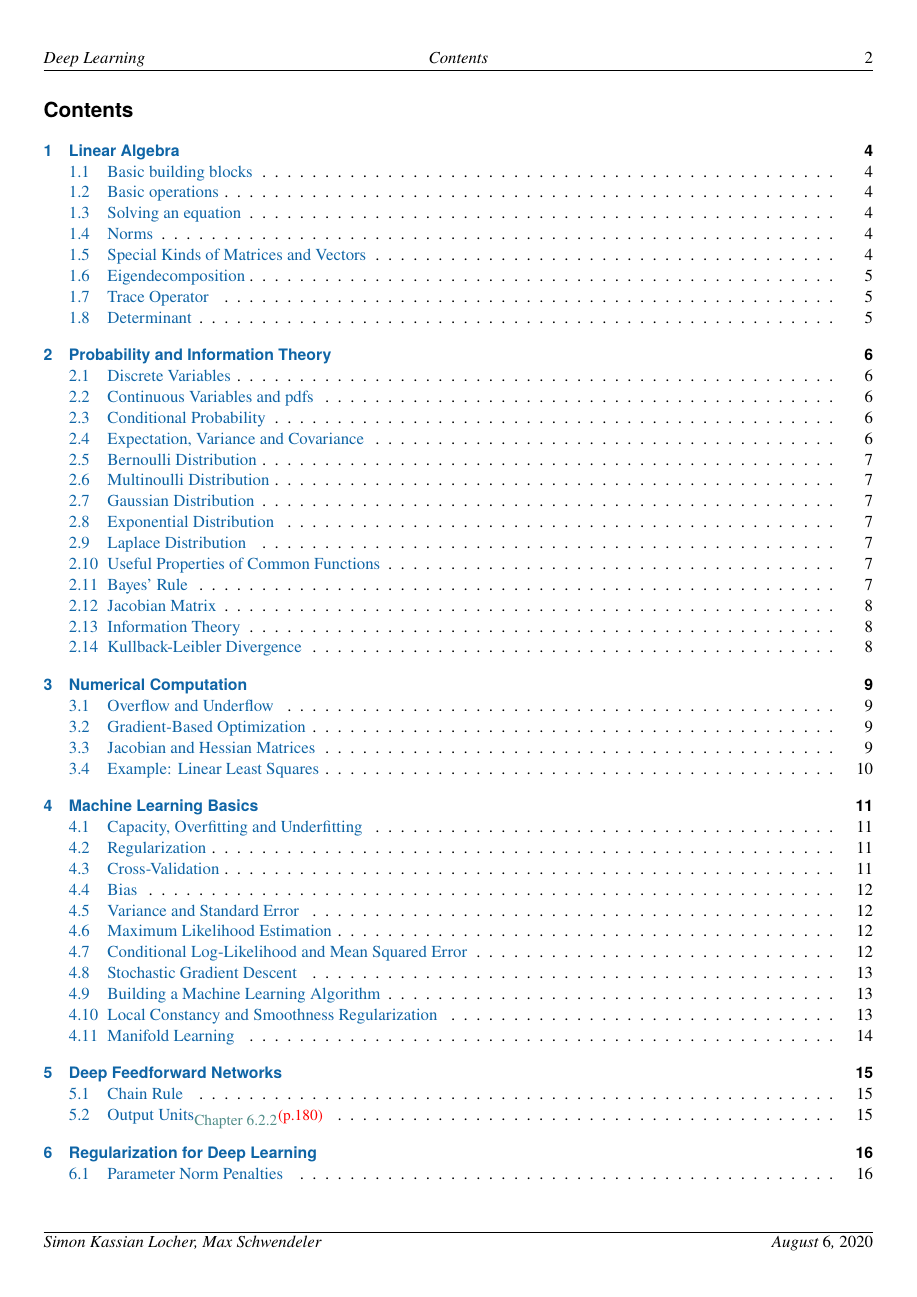
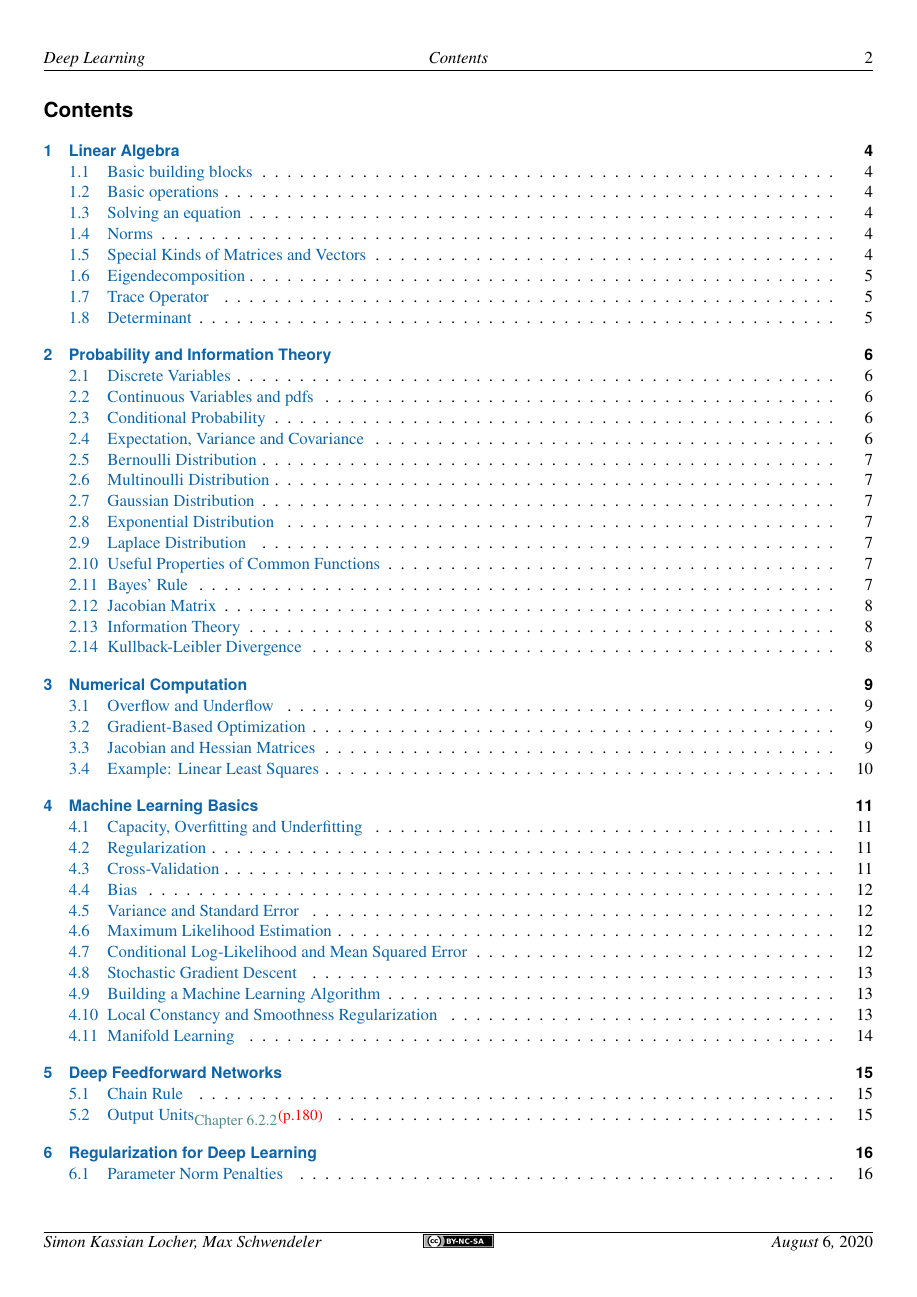
Before and after one commit to HSR-Stud/DL, a LaTeX document (DL.tex, which reads header/zusammenfassung.tex): page 2 of 45. Compiled offline with pdfLaTeX.

Commit message:
show license in footer

```diff
--- a/header/zusammenfassung.tex
+++ b/header/zusammenfassung.tex
@@ -19,7 +19,7 @@
 	{\headmark}	% Kopfzeile mitte
 	{\pagemark}	% Kopfzeile aussen
 	{\Author}	% Fusszeile innen
-	{}			% Fusszeile mitte
+	{\includegraphics[width=1.6cm]{./header/lizenzen/cc-by-nc-sa/small.png}}			% Fusszeile mitte
 	{\Date}	% Fusszeile aussen
 \pagestyle{zusammenfassung}
 
```
